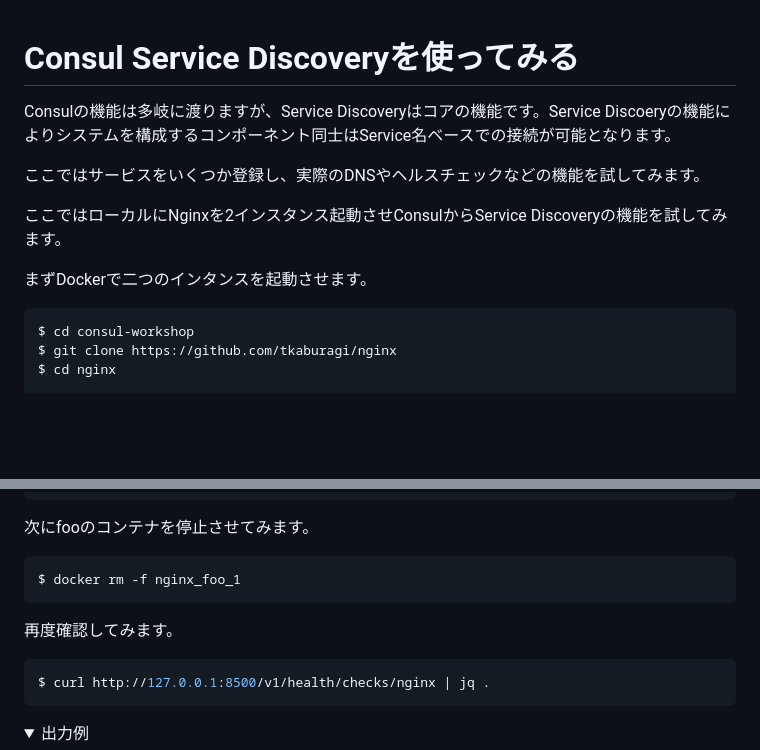
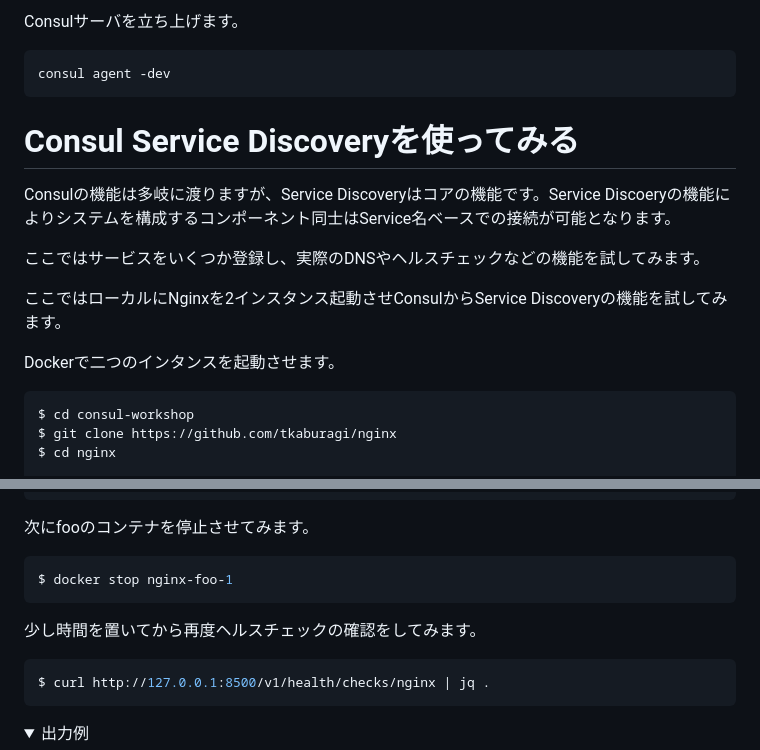
Before and after one commit to hashicorp-japan/consul-workshop-jp, a Markdown page: contents/srd.md, 2 parts joined by grey strips. Drawn GitHub-style; folded sections open; blank space fills up the shorter version.

Commit message:
fix bugs

````diff
--- a/contents/srd.md
+++ b/contents/srd.md
@@ -1,3 +1,9 @@
+Consulサーバを立ち上げます。
+
+```shell
+consul agent -dev
+```
+
 # Consul Service Discoveryを使ってみる
 
 Consulの機能は多岐に渡りますが、Service Discoveryはコアの機能です。Service Discoeryの機能によりシステムを構成するコンポーネント同士はService名ベースでの接続が可能となります。
@@ -6,7 +12,7 @@ Consulの機能は多岐に渡りますが、Service Discoveryはコアの機能
 
 ここではローカルにNginxを2インスタンス起動させConsulからService Discoveryの機能を試してみます。
 
-まずDockerで二つのインタンスを起動させます。
+Dockerで二つのインタンスを起動させます。
 
 ```shell
 $ cd consul-workshop
@@ -230,10 +236,10 @@ $ curl http://127.0.0.1:8500/v1/health/checks/nginx | jq .
 次にfooのコンテナを停止させてみます。
 
 ```shell
-$ docker rm -f nginx_foo_1
+$ docker stop nginx-foo-1
 ```
 
-再度確認してみます。
+少し時間を置いてから再度ヘルスチェックの確認をしてみます。
 ```shell
 $ curl http://127.0.0.1:8500/v1/health/checks/nginx | jq .
 ```
````
